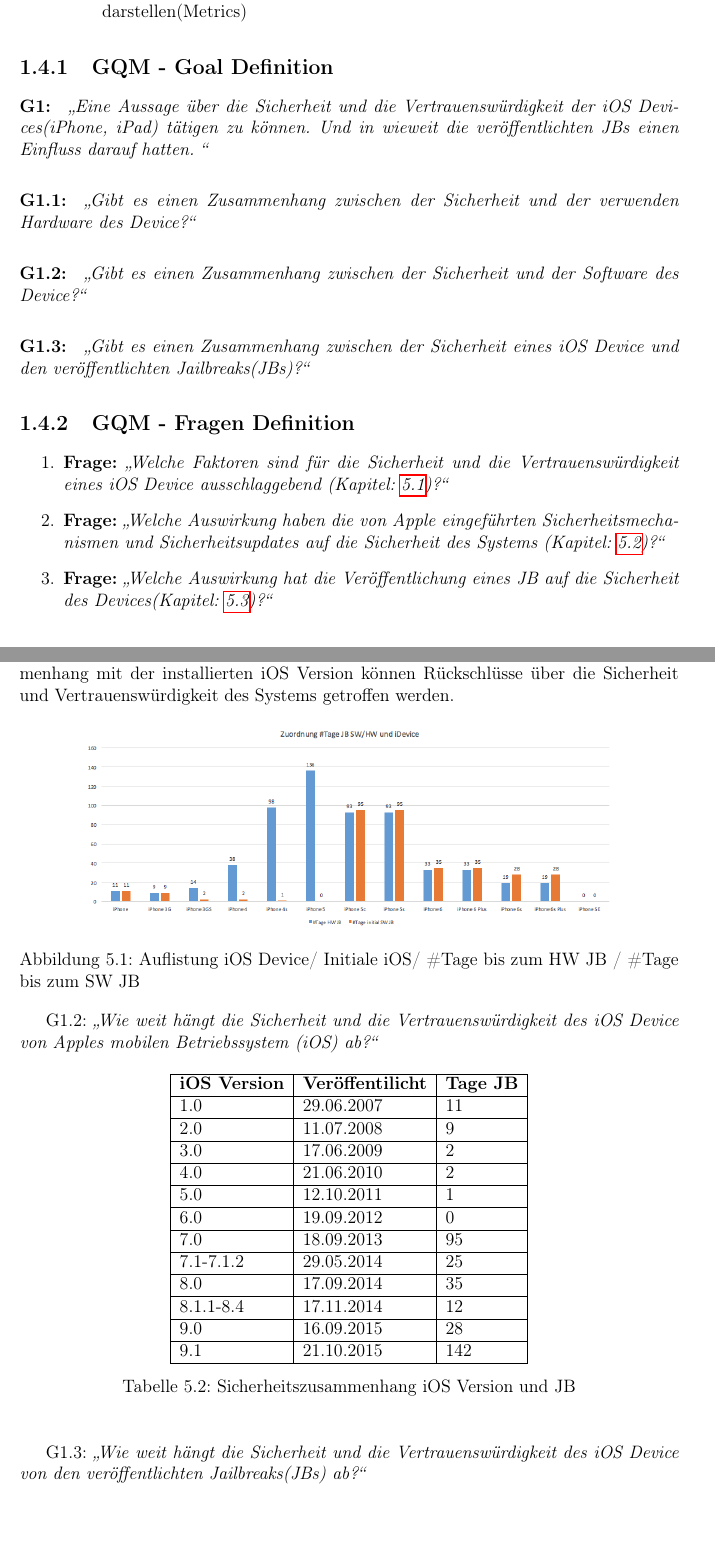
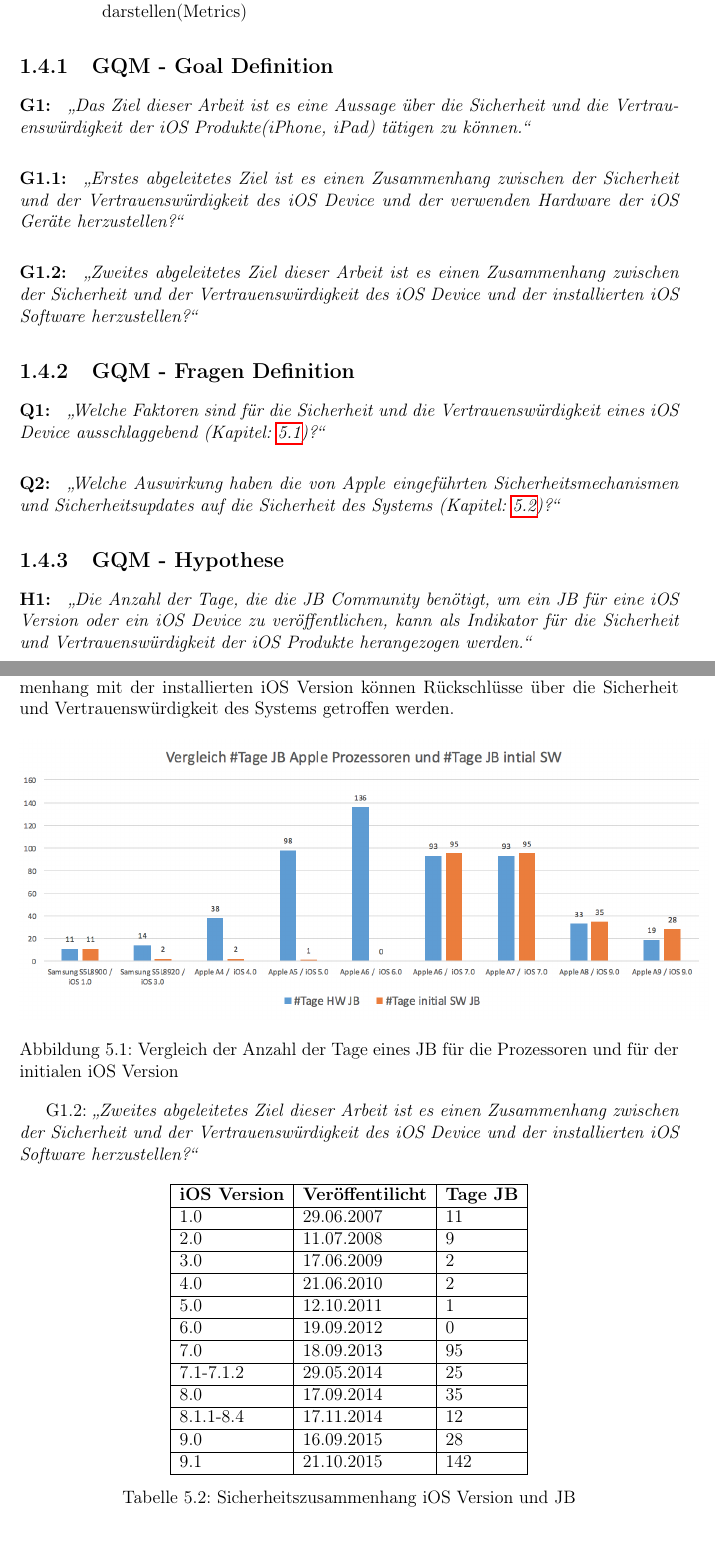
Before and after one commit to mfuska/Masterarbeit, a LaTeX thesis (thesis.tex, which reads chapter1.tex, chapter6.tex): two parts of pages 12 and 50 of 57, joined at a grey line, cut so that both start at the same text, the shorter picture padded with empty space. Compiled offline with pdfLaTeX.

Commit message:
22.07.2016 00:41

```diff
--- a/chapter1.tex
+++ b/chapter1.tex
@@ -100,21 +99,21 @@ Goal Question Metric (GQM) ist eine systematische Vorgehensweise zur Erstellung
 \subsection{GQM - Goal Definition}
 \label{sec:GQMGoal}
 
-\paragraph{G1:} \textit{\glqq Eine Aussage über die Sicherheit und die Vertrauenswürdigkeit der iOS Devices(iPhone, iPad) tätigen zu können. Und in wieweit die veröffentlichten JBs einen Einfluss darauf hatten. \grqq{}}
-\paragraph{G1.1:} \textit{\glqq Gibt es einen Zusammenhang zwischen der Sicherheit und der verwenden Hardware des Device?\grqq{}}
-\paragraph{G1.2:} \textit{\glqq Gibt es einen Zusammenhang zwischen der Sicherheit und der Software des Device?\grqq{}}
-\paragraph{G1.3:} \textit{\glqq Gibt es einen Zusammenhang zwischen der Sicherheit eines iOS Device und den veröffentlichten Jailbreaks(JBs)?\grqq{}}
+\paragraph{G1:} \textit{\glqq Das Ziel dieser Arbeit ist es eine Aussage über die Sicherheit und die Vertrauenswürdigkeit der iOS Produkte(iPhone, iPad) tätigen zu können.\grqq{}}
+\paragraph{G1.1:} \textit{\glqq Erstes abgeleitetes Ziel ist es einen Zusammenhang zwischen der Sicherheit und der Vertrauenswürdigkeit des iOS Device und der verwenden Hardware der iOS Geräte herzustellen?\grqq{}}
+
+\paragraph{G1.2:} \textit{\glqq Zweites abgeleitetes Ziel dieser Arbeit ist es einen Zusammenhang zwischen der Sicherheit und der Vertrauenswürdigkeit des iOS Device und der installierten iOS Software herzustellen?\grqq{}}
 
 \subsection{GQM - Fragen Definition}
 \label{sec:GQMFragen}
 
-\begin{enumerate}
-    \item \label{frage:1} \textbf{Frage:} \textit{\glqq Welche Faktoren sind für die Sicherheit und die Vertrauenswürdigkeit eines iOS Device ausschlaggebend (Kapitel: \ref{sec:Frage1})?\grqq{}}
+\paragraph{Q1:} \textit{\glqq Welche Faktoren sind für die Sicherheit und die Vertrauenswürdigkeit eines iOS Device ausschlaggebend (Kapitel: \ref{sec:Frage1})?\grqq{}}
 
-    \item \label{frage:2}\textbf{Frage:} \textit{\glqq Welche Auswirkung haben die von Apple eingeführten Sicherheitsmechanismen und Sicherheitsupdates auf die Sicherheit des Systems (Kapitel: \ref{sec:Frage2})?\grqq{}}
+ \paragraph{Q2:} \textit{\glqq Welche Auswirkung haben die von Apple eingeführten Sicherheitsmechanismen und Sicherheitsupdates auf die Sicherheit des Systems (Kapitel: \ref{sec:Frage2})?\grqq{}}
 
-    \item \label{frage:3}\textbf{Frage:} \textit{\glqq Welche Auswirkung hat die Veröffentlichung eines JB auf die Sicherheit des Devices(Kapitel: \ref{sec:Frage3})?\grqq{}}
-\end{enumerate}
+\subsection{GQM - Hypothese}
+\label{sec:GQMHypothese}
+\paragraph{H1:} \textit{\glqq Die Anzahl der Tage, die die JB Community benötigt, um ein JB für eine iOS Version oder ein iOS Device zu veröffentlichen, kann als Indikator für die Sicherheit und Vertrauenswürdigkeit der iOS Produkte herangezogen werden.\grqq{}}
 
 \subsection{GQM - Metrik Definition}
 \label{sec:GQMMetrik}
--- a/chapter6.tex
+++ b/chapter6.tex
@@ -78,7 +77,8 @@ Die Tabelle \ref{tab:iOSHW} alleine gibt noch keinen Aufschluss über den Zusamm
 %    \end{center}
 %\end{table}
 
-G1.2: \textit{\glqq Wie weit hängt die Sicherheit und die Vertrauenswürdigkeit des iOS Device von Apples mobilen Betriebssystem (iOS) ab?\grqq{}}
+
+G1.2: \textit{\glqq Zweites abgeleitetes Ziel dieser Arbeit ist es einen Zusammenhang zwischen der Sicherheit und der Vertrauenswürdigkeit des iOS Device und der installierten iOS Software herzustellen?\grqq{}}
 \begin{table}[htp!]
     \begin{center}
         \begin{tabular}{|l|l|l|} \hline
@@ -108,9 +108,6 @@ G1.2: \textit{\glqq Wie weit hängt die Sicherheit und die Vertrauenswürdigkeit
     \end{center}
 \end{table}
 
-G1.3: \textit{\glqq Wie weit hängt die Sicherheit und die Vertrauenswürdigkeit des iOS Device von den veröffentlichten Jailbreaks(JBs) ab?\grqq{}}
-
-
 \begin{figure}[htbp]
         \centering
                 \includegraphics[height=11cm]{Bilder/Frage1_1.png}
```
Also changed, not shown: Bilder/Frage1.2.png (added), Bilder/iDeviceJB-SW-HW.png, chapter1.tex (3 more changed lines), chapter6.tex (26 more changed lines).
